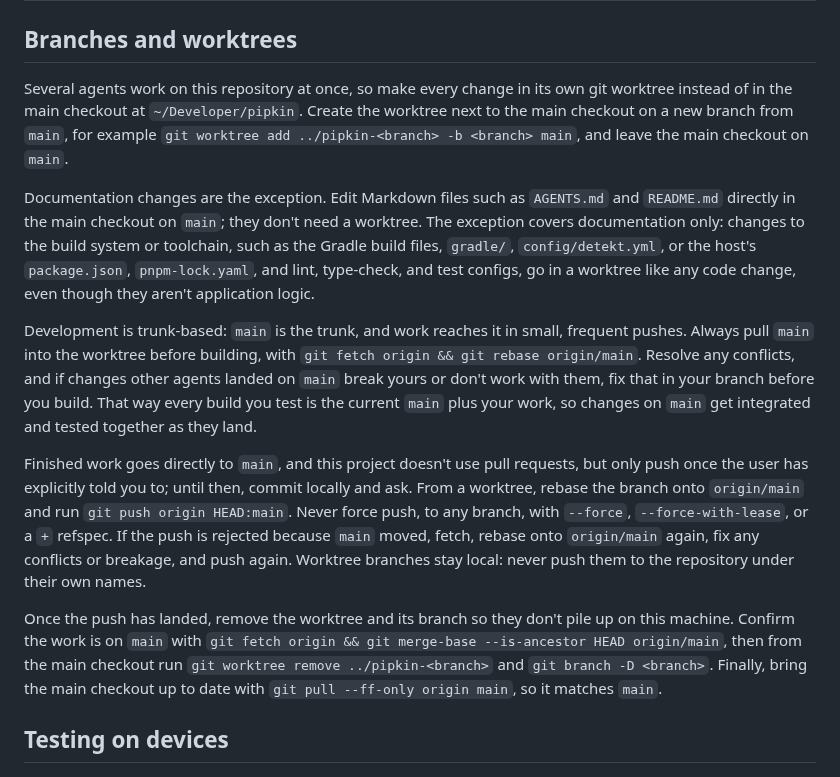
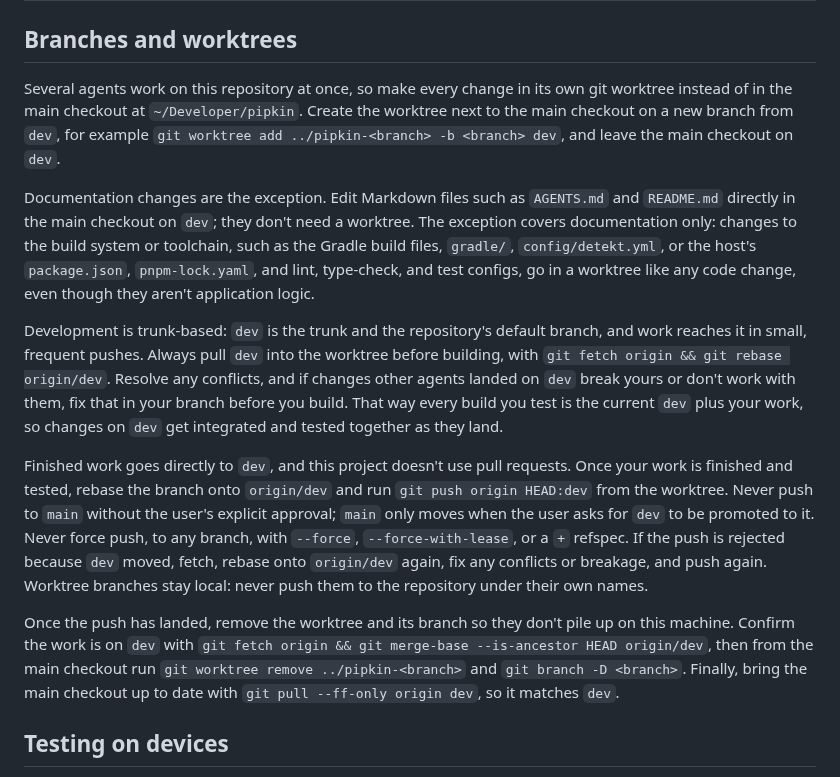
Before and after one commit to jeph/pipkin, a Markdown page: AGENTS.md, the part around the change. Rendered like a GitHub page.

Commit message:
docs(agents): make dev the trunk and require approval for main pushes

```diff
--- a/AGENTS.md
+++ b/AGENTS.md
@@ -2,15 +2,15 @@
 
 ## Branches and worktrees
 
-Several agents work on this repository at once, so make every change in its own git worktree instead of in the main checkout at `~/Developer/pipkin`. Create the worktree next to the main checkout on a new branch from `main`, for example `git worktree add ../pipkin-<branch> -b <branch> main`, and leave the main checkout on `main`.
+Several agents work on this repository at once, so make every change in its own git worktree instead of in the main checkout at `~/Developer/pipkin`. Create the worktree next to the main checkout on a new branch from `dev`, for example `git worktree add ../pipkin-<branch> -b <branch> dev`, and leave the main checkout on `dev`.
 
-Documentation changes are the exception. Edit Markdown files such as `AGENTS.md` and `README.md` directly in the main checkout on `main`; they don't need a worktree. The exception covers documentation only: changes to the build system or toolchain, such as the Gradle build files, `gradle/`, `config/detekt.yml`, or the host's `package.json`, `pnpm-lock.yaml`, and lint, type-check, and test configs, go in a worktree like any code change, even though they aren't application logic.
+Documentation changes are the exception. Edit Markdown files such as `AGENTS.md` and `README.md` directly in the main checkout on `dev`; they don't need a worktree. The exception covers documentation only: changes to the build system or toolchain, such as the Gradle build files, `gradle/`, `config/detekt.yml`, or the host's `package.json`, `pnpm-lock.yaml`, and lint, type-check, and test configs, go in a worktree like any code change, even though they aren't application logic.
 
-Development is trunk-based: `main` is the trunk, and work reaches it in small, frequent pushes. Always pull `main` into the worktree before building, with `git fetch origin && git rebase origin/main`. Resolve any conflicts, and if changes other agents landed on `main` break yours or don't work with them, fix that in your branch before you build. That way every build you test is the current `main` plus your work, so changes on `main` get integrated and tested together as they land.
+Development is trunk-based: `dev` is the trunk and the repository's default branch, and work reaches it in small, frequent pushes. Always pull `dev` into the worktree before building, with `git fetch origin && git rebase origin/dev`. Resolve any conflicts, and if changes other agents landed on `dev` break yours or don't work with them, fix that in your branch before you build. That way every build you test is the current `dev` plus your work, so changes on `dev` get integrated and tested together as they land.
 
-Finished work goes directly to `main`, and this project doesn't use pull requests, but only push once the user has explicitly told you to; until then, commit locally and ask. From a worktree, rebase the branch onto `origin/main` and run `git push origin HEAD:main`. Never force push, to any branch, with `--force`, `--force-with-lease`, or a `+` refspec. If the push is rejected because `main` moved, fetch, rebase onto `origin/main` again, fix any conflicts or breakage, and push again. Worktree branches stay local: never push them to the repository under their own names.
+Finished work goes directly to `dev`, and this project doesn't use pull requests. Once your work is finished and tested, rebase the branch onto `origin/dev` and run `git push origin HEAD:dev` from the worktree. Never push to `main` without the user's explicit approval; `main` only moves when the user asks for `dev` to be promoted to it. Never force push, to any branch, with `--force`, `--force-with-lease`, or a `+` refspec. If the push is rejected because `dev` moved, fetch, rebase onto `origin/dev` again, fix any conflicts or breakage, and push again. Worktree branches stay local: never push them to the repository under their own names.
 
-Once the push has landed, remove the worktree and its branch so they don't pile up on this machine. Confirm the work is on `main` with `git fetch origin && git merge-base --is-ancestor HEAD origin/main`, then from the main checkout run `git worktree remove ../pipkin-<branch>` and `git branch -D <branch>`. Finally, bring the main checkout up to date with `git pull --ff-only origin main`, so it matches `main`.
+Once the push has landed, remove the worktree and its branch so they don't pile up on this machine. Confirm the work is on `dev` with `git fetch origin && git merge-base --is-ancestor HEAD origin/dev`, then from the main checkout run `git worktree remove ../pipkin-<branch>` and `git branch -D <branch>`. Finally, bring the main checkout up to date with `git pull --ff-only origin dev`, so it matches `dev`.
 
 ## Testing on devices
 
```
